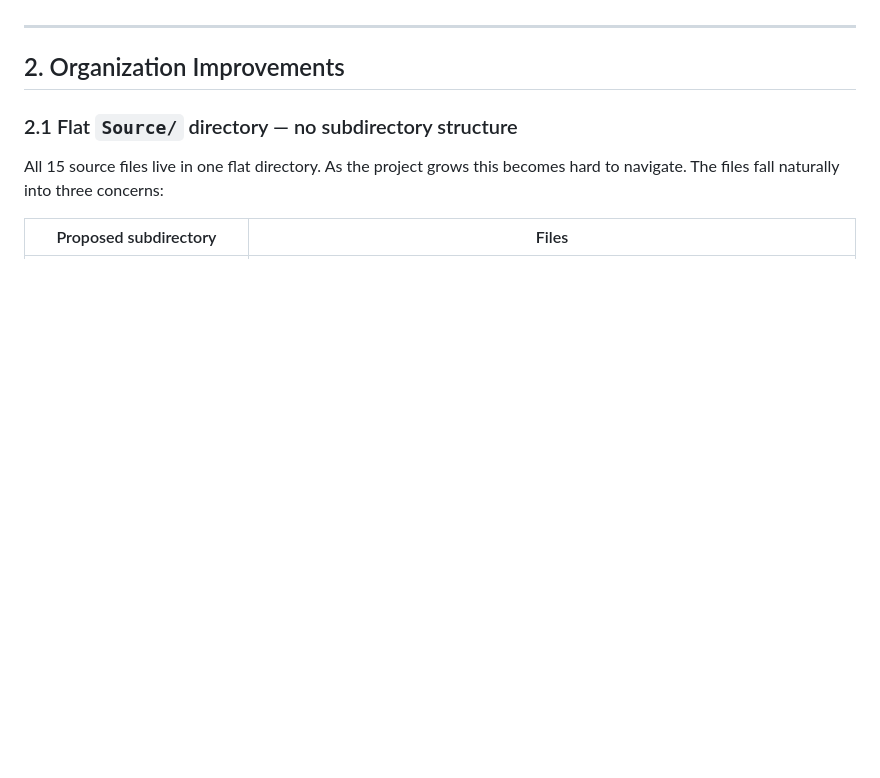
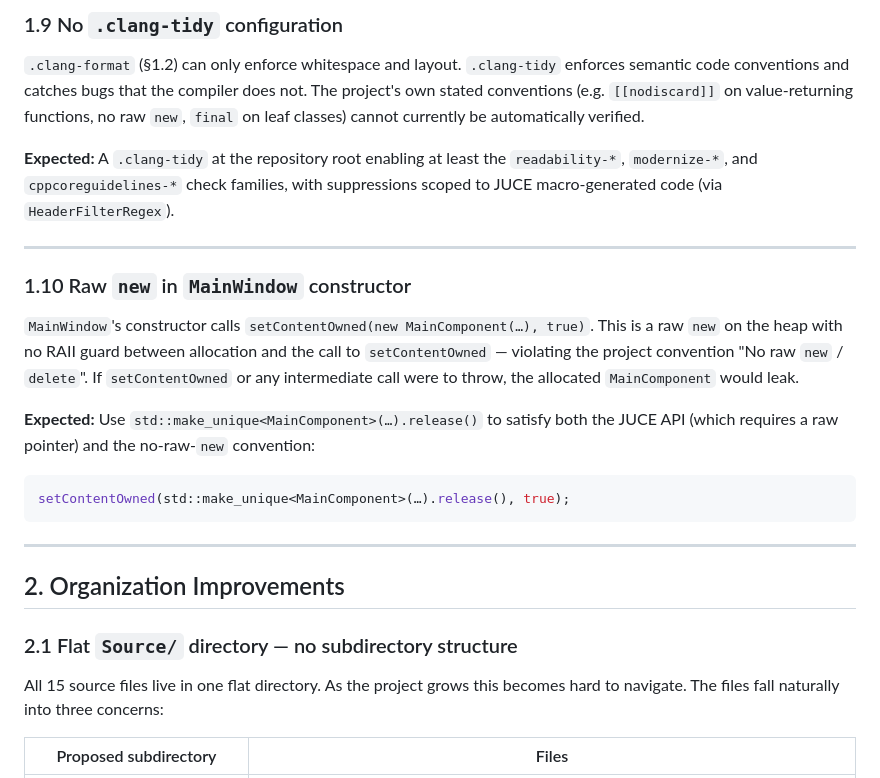
Before and after one commit to jphinspace/Enaga, a Markdown page: REFACTORING.md, the part around one of its changes. Drawn GitHub-style; blank space fills up the shorter version.

````diff
--- a/REFACTORING.md
+++ b/REFACTORING.md
@@ -79,3 +131,30 @@ established and CI can run it.
+### 1.9 No `.clang-tidy` configuration
+`.clang-format` (§1.2) can only enforce whitespace and layout.  `.clang-tidy`
+enforces semantic code conventions and catches bugs that the compiler does not.
+The project's own stated conventions (e.g. `[[nodiscard]]` on value-returning
+functions, no raw `new`, `final` on leaf classes) cannot currently be
+automatically verified.
+
+**Expected:** A `.clang-tidy` at the repository root enabling at least the
+`readability-*`, `modernize-*`, and `cppcoreguidelines-*` check families, with
+suppressions scoped to JUCE macro-generated code (via `HeaderFilterRegex`).
+
+---
+
+### 1.10 Raw `new` in `MainWindow` constructor
+`MainWindow`'s constructor calls `setContentOwned(new MainComponent(…), true)`.
+This is a raw `new` on the heap with no RAII guard between allocation and the
+call to `setContentOwned` — violating the project convention "No raw `new` /
+`delete`".  If `setContentOwned` or any intermediate call were to throw, the
+allocated `MainComponent` would leak.
+
+**Expected:** Use `std::make_unique<MainComponent>(…).release()` to satisfy
+both the JUCE API (which requires a raw pointer) and the no-raw-`new`
+convention:
+
+```cpp
+setContentOwned(std::make_unique<MainComponent>(…).release(), true);
+```
 
 ---
 
````
Also changed, not shown: other parts of REFACTORING.md (+71 -12 lines).
